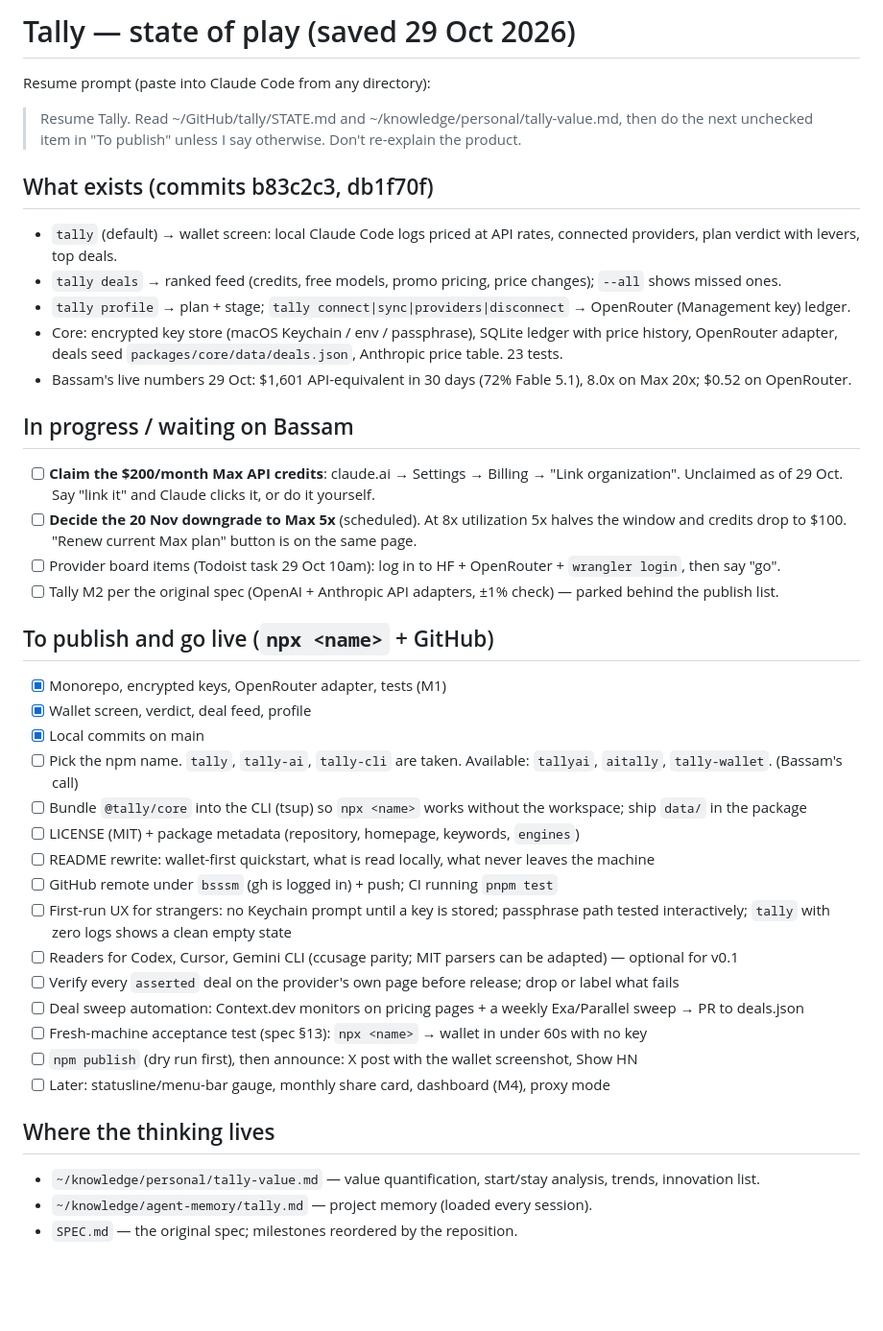
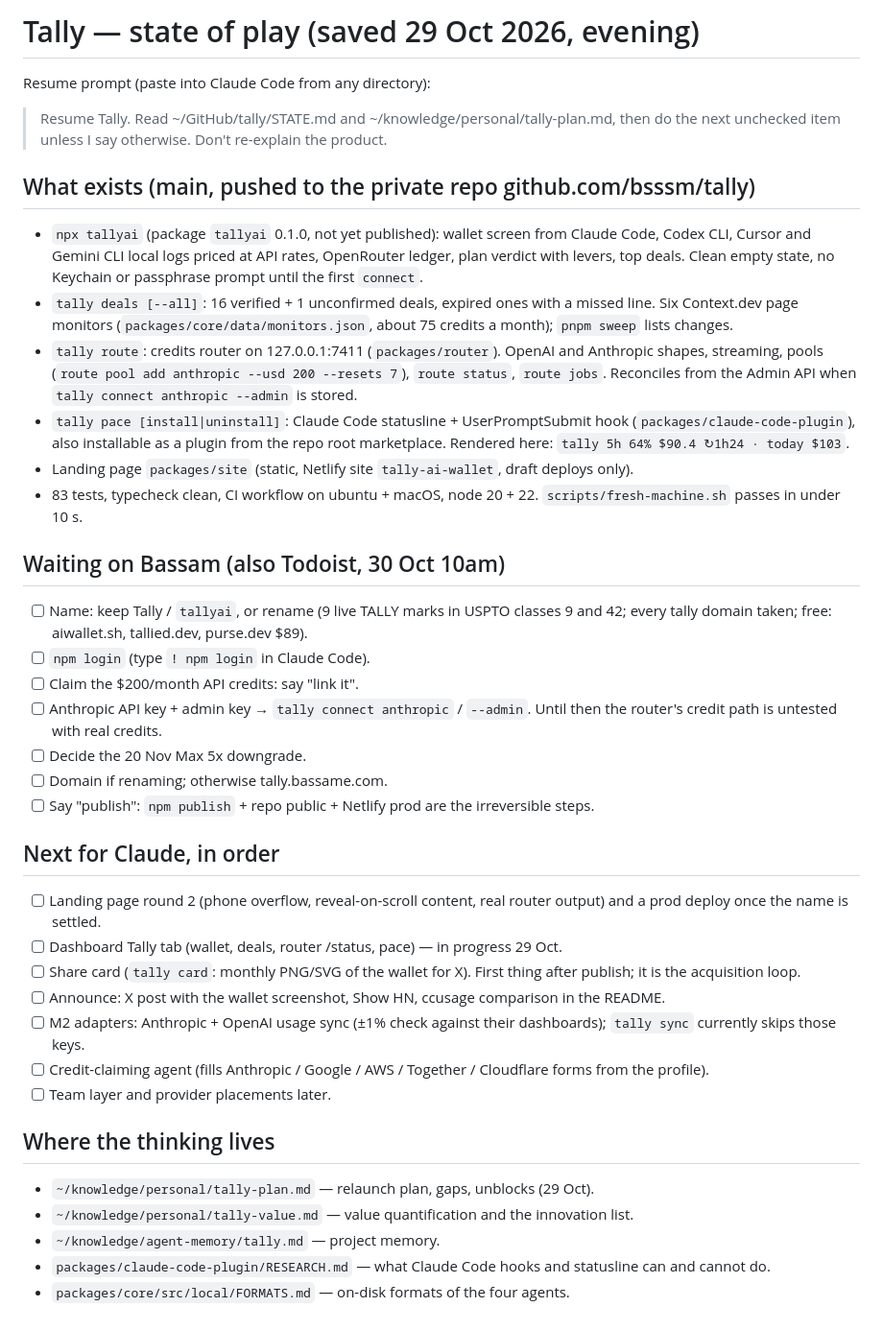
Before and after one commit to bsssm/tally, a Markdown page: STATE.md, the part around the change. Shown at 96% size. Rendered like a GitHub page; blank space fills up the shorter version.

Commit message:
STATE.md: 29 Oct evening checklist and unblocks
Co-Authored-By: Claude Fable 5.1 <noreply@anthropic.com>

```diff
--- a/STATE.md
+++ b/STATE.md
@@ -1,44 +1,42 @@
-# Tally — state of play (saved 29 Oct 2026)
+# Tally — state of play (saved 29 Oct 2026, evening)
 
 Resume prompt (paste into Claude Code from any directory):
 
-> Resume Tally. Read ~/GitHub/tally/STATE.md and ~/knowledge/personal/tally-value.md, then do the next unchecked item in "To publish" unless I say otherwise. Don't re-explain the product.
+> Resume Tally. Read ~/GitHub/tally/STATE.md and ~/knowledge/personal/tally-plan.md, then do the next unchecked item unless I say otherwise. Don't re-explain the product.
 
-## What exists (commits b83c2c3, db1f70f)
+## What exists (main, pushed to the private repo github.com/bsssm/tally)
 
-- `tally` (default) → wallet screen: local Claude Code logs priced at API rates, connected providers, plan verdict with levers, top deals.
-- `tally deals` → ranked feed (credits, free models, promo pricing, price changes); `--all` shows missed ones.
-- `tally profile` → plan + stage; `tally connect|sync|providers|disconnect` → OpenRouter (Management key) ledger.
-- Core: encrypted key store (macOS Keychain / env / passphrase), SQLite ledger with price history, OpenRouter adapter, deals seed `packages/core/data/deals.json`, Anthropic price table. 23 tests.
-- Bassam's live numbers 29 Oct: $1,601 API-equivalent in 30 days (72% Fable 5.1), 8.0x on Max 20x; $0.52 on OpenRouter.
+- `npx tallyai` (package `tallyai` 0.1.0, not yet published): wallet screen from Claude Code, Codex CLI, Cursor and Gemini CLI local logs priced at API rates, OpenRouter ledger, plan verdict with levers, top deals. Clean empty state, no Keychain or passphrase prompt until the first `connect`.
+- `tally deals [--all]`: 16 verified + 1 unconfirmed deals, expired ones with a missed line. Six Context.dev page monitors (`packages/core/data/monitors.json`, about 75 credits a month); `pnpm sweep` lists changes.
+- `tally route`: credits router on 127.0.0.1:7411 (`packages/router`). OpenAI and Anthropic shapes, streaming, pools (`route pool add anthropic --usd 200 --resets 7`), `route status`, `route jobs`. Reconciles from the Admin API when `tally connect anthropic --admin` is stored.
+- `tally pace [install|uninstall]`: Claude Code statusline + UserPromptSubmit hook (`packages/claude-code-plugin`), also installable as a plugin from the repo root marketplace. Rendered here: `tally 5h 64% $90.4 ↻1h24 · today $103`.
+- Landing page `packages/site` (static, Netlify site `tally-ai-wallet`, draft deploys only).
+- 83 tests, typecheck clean, CI workflow on ubuntu + macOS, node 20 + 22. `scripts/fresh-machine.sh` passes in under 10 s.
 
-## In progress / waiting on Bassam
+## Waiting on Bassam (also Todoist, 30 Oct 10am)
 
-- [ ] **Claim the $200/month Max API credits**: claude.ai → Settings → Billing → "Link organization". Unclaimed as of 29 Oct. Say "link it" and Claude clicks it, or do it yourself.
-- [ ] **Decide the 20 Nov downgrade to Max 5x** (scheduled). At 8x utilization 5x halves the window and credits drop to $100. "Renew current Max plan" button is on the same page.
-- [ ] Provider board items (Todoist task 29 Oct 10am): log in to HF + OpenRouter + `wrangler login`, then say "go".
-- [ ] Tally M2 per the original spec (OpenAI + Anthropic API adapters, ±1% check) — parked behind the publish list.
+- [ ] Name: keep Tally / `tallyai`, or rename (9 live TALLY marks in USPTO classes 9 and 42; every tally domain taken; free: aiwallet.sh, tallied.dev, purse.dev $89).
+- [ ] `npm login` (type `! npm login` in Claude Code).
+- [ ] Claim the $200/month API credits: say "link it".
+- [ ] Anthropic API key + admin key → `tally connect anthropic` / `--admin`. Until then the router's credit path is untested with real credits.
+- [ ] Decide the 20 Nov Max 5x downgrade.
+- [ ] Domain if renaming; otherwise tally.bassame.com.
+- [ ] Say "publish": `npm publish` + repo public + Netlify prod are the irreversible steps.
 
-## To publish and go live (`npx <name>` + GitHub)
+## Next for Claude, in order
 
-- [x] Monorepo, encrypted keys, OpenRouter adapter, tests (M1)
-- [x] Wallet screen, verdict, deal feed, profile
-- [x] Local commits on main
-- [ ] Pick the npm name. `tally`, `tally-ai`, `tally-cli` are taken. Available: `tallyai`, `aitally`, `tally-wallet`. (Bassam's call)
-- [ ] Bundle `@tally/core` into the CLI (tsup) so `npx <name>` works without the workspace; ship `data/` in the package
-- [ ] LICENSE (MIT) + package metadata (repository, homepage, keywords, `engines`)
-- [ ] README rewrite: wallet-first quickstart, what is read locally, what never leaves the machine
-- [ ] GitHub remote under `bsssm` (gh is logged in) + push; CI running `pnpm test`
-- [ ] First-run UX for strangers: no Keychain prompt until a key is stored; passphrase path tested interactively; `tally` with zero logs shows a clean empty state
-- [ ] Readers for Codex, Cursor, Gemini CLI (ccusage parity; MIT parsers can be adapted) — optional for v0.1
-- [ ] Verify every `asserted` deal on the provider's own page before release; drop or label what fails
-- [ ] Deal sweep automation: Context.dev monitors on pricing pages + a weekly Exa/Parallel sweep → PR to deals.json
-- [ ] Fresh-machine acceptance test (spec §13): `npx <name>` → wallet in under 60s with no key
-- [ ] `npm publish` (dry run first), then announce: X post with the wallet screenshot, Show HN
-- [ ] Later: statusline/menu-bar gauge, monthly share card, dashboard (M4), proxy mode
+- [ ] Landing page round 2 (phone overflow, reveal-on-scroll content, real router output) and a prod deploy once the name is settled.
+- [ ] Dashboard Tally tab (wallet, deals, router /status, pace) — in progress 29 Oct.
+- [ ] Share card (`tally card`: monthly PNG/SVG of the wallet for X). First thing after publish; it is the acquisition loop.
+- [ ] Announce: X post with the wallet screenshot, Show HN, ccusage comparison in the README.
+- [ ] M2 adapters: Anthropic + OpenAI usage sync (±1% check against their dashboards); `tally sync` currently skips those keys.
+- [ ] Credit-claiming agent (fills Anthropic / Google / AWS / Together / Cloudflare forms from the profile).
+- [ ] Team layer and provider placements later.
 
 ## Where the thinking lives
 
-- `~/knowledge/personal/tally-value.md` — value quantification, start/stay analysis, trends, innovation list.
-- `~/knowledge/agent-memory/tally.md` — project memory (loaded every session).
-- `SPEC.md` — the original spec; milestones reordered by the reposition.
+- `~/knowledge/personal/tally-plan.md` — relaunch plan, gaps, unblocks (29 Oct).
+- `~/knowledge/personal/tally-value.md` — value quantification and the innovation list.
+- `~/knowledge/agent-memory/tally.md` — project memory.
+- `packages/claude-code-plugin/RESEARCH.md` — what Claude Code hooks and statusline can and cannot do.
+- `packages/core/src/local/FORMATS.md` — on-disk formats of the four agents.
```
